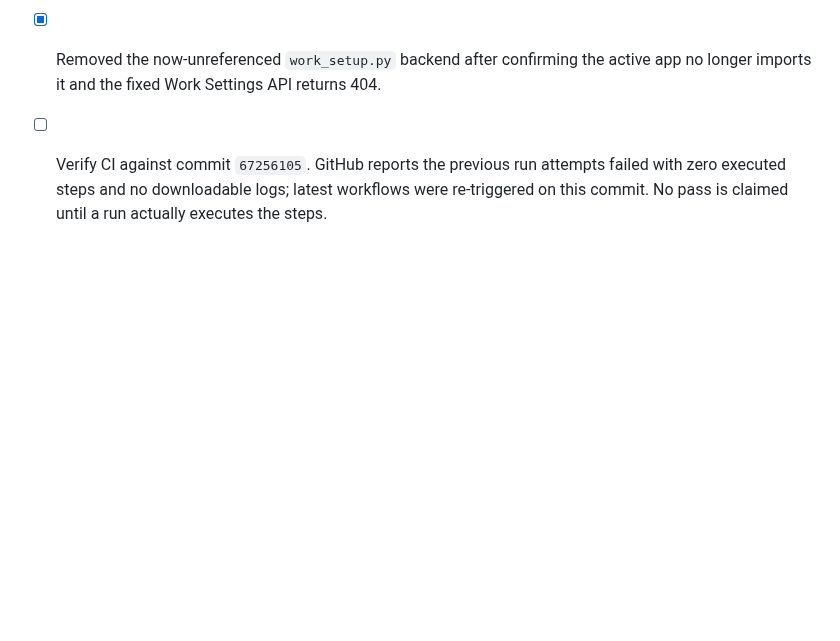
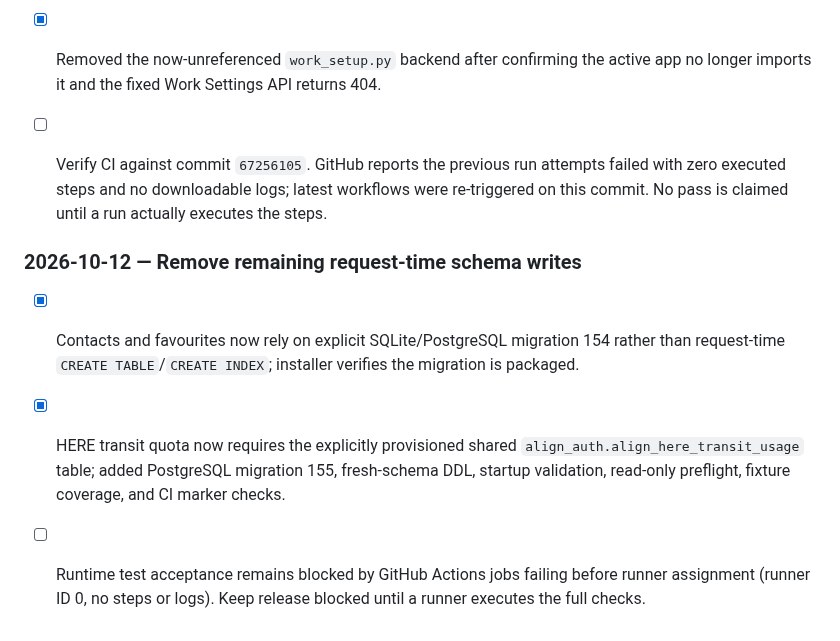
Before and after one commit to wjb006/Align-V3.0, a Markdown page: BUILD_CHECKLIST.md, the part around the change. Rendered like a GitHub page; blank space fills up the shorter version.

Commit message:
Track explicit hosted provisioning for contacts, favourites and HERE quota

```diff
--- a/BUILD_CHECKLIST.md
+++ b/BUILD_CHECKLIST.md
@@ -252,3 +252,10 @@
 
 - [x] Removed the now-unreferenced `work_setup.py` backend after confirming the active app no longer imports it and the fixed Work Settings API returns 404.
 - [ ] Verify CI against commit `67256105`. GitHub reports the previous run attempts failed with zero executed steps and no downloadable logs; latest workflows were re-triggered on this commit. No pass is claimed until a run actually executes the steps.
+
+
+### 2026-10-12 — Remove remaining request-time schema writes
+
+- [x] Contacts and favourites now rely on explicit SQLite/PostgreSQL migration 154 rather than request-time `CREATE TABLE`/`CREATE INDEX`; installer verifies the migration is packaged.
+- [x] HERE transit quota now requires the explicitly provisioned shared `align_auth.align_here_transit_usage` table; added PostgreSQL migration 155, fresh-schema DDL, startup validation, read-only preflight, fixture coverage, and CI marker checks.
+- [ ] Runtime test acceptance remains blocked by GitHub Actions jobs failing before runner assignment (runner ID 0, no steps or logs). Keep release blocked until a runner executes the full checks.
```
